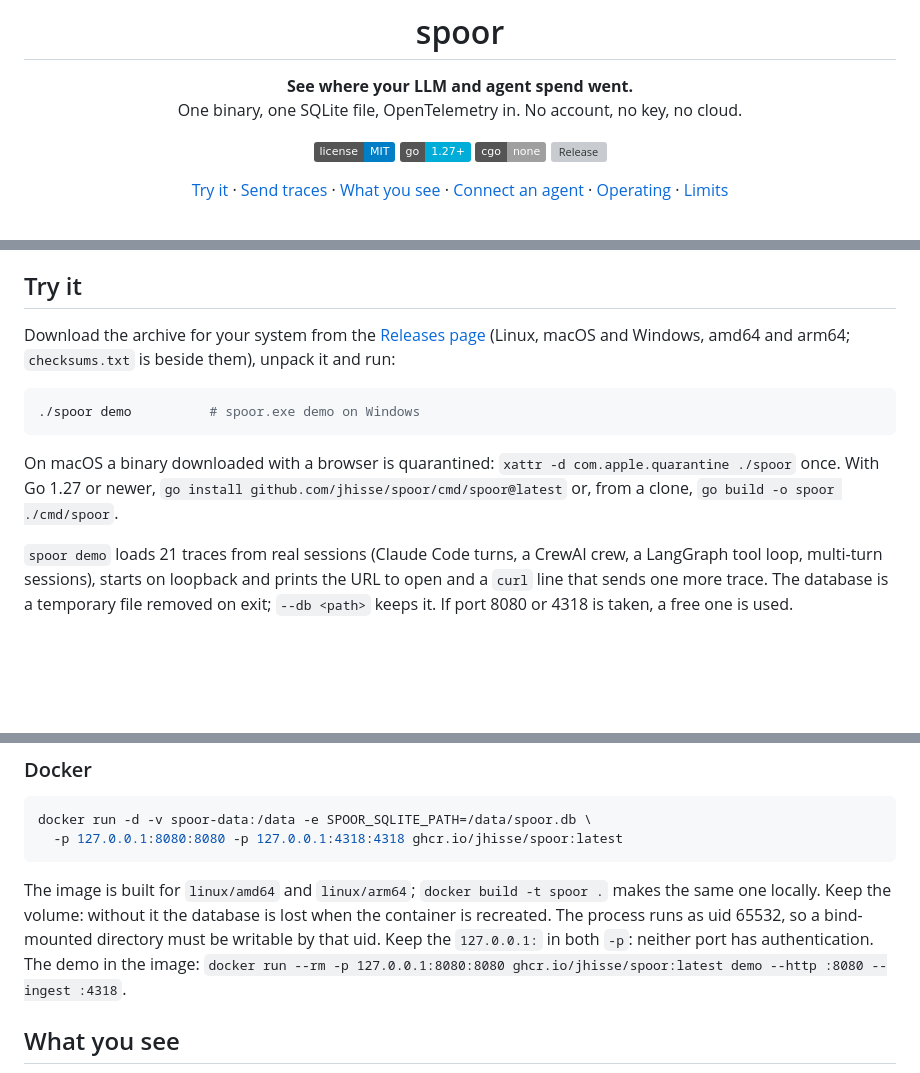
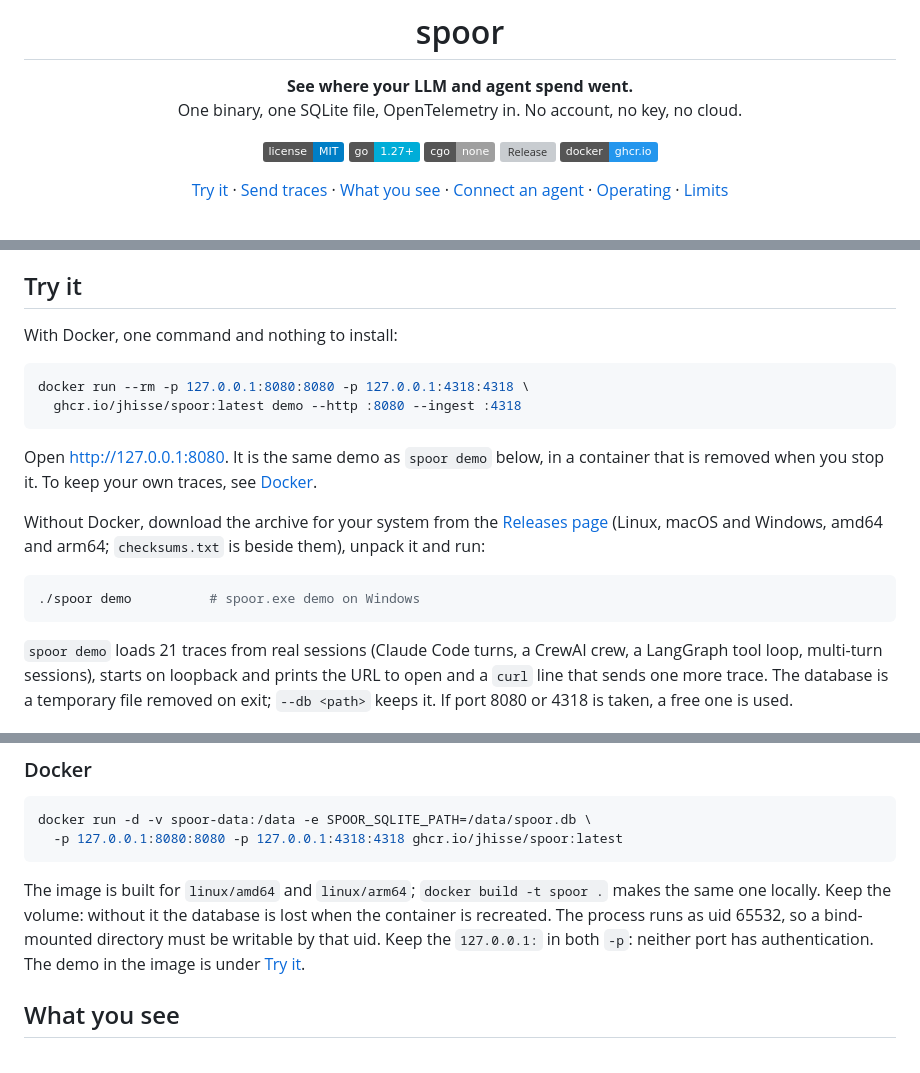
Before and after one commit to jhisse/spoor, a Markdown page: README.md, 3 parts joined by grey strips. Drawn GitHub-style; badges without logos; blank space fills up the shorter version; grey boxes are pictures that could not be loaded.

Commit message:
docs: lead the README with the Docker demo (#3)

````diff
--- a/README.md
+++ b/README.md
@@ -11,6 +11,7 @@ One binary, one SQLite file, OpenTelemetry in. No account, no key, no cloud.
 [![Go 1.27+](https://img.shields.io/badge/go-1.27%2B-00ADD8.svg)](go.mod)
 [![No cgo](https://img.shields.io/badge/cgo-none-lightgrey.svg)](#one-small-thing)
 [![Release](https://img.shields.io/github/v/release/jhisse/spoor)](https://github.com/jhisse/spoor/releases)
+[![Docker](https://img.shields.io/badge/docker-ghcr.io-2496ED.svg)](#try-it)
 
 [Try it](#try-it) · [Send traces](#send-traces) · [What you see](#what-you-see) · [Connect an agent](#connect-an-agent) · [Operating](#operating) · [Limits](#limits)
 
@@ -52,13 +53,20 @@ spoor receives OpenTelemetry traces from LLM applications and coding agents, sto
 
 ## Try it
 
-Download the archive for your system from the [Releases page](https://github.com/jhisse/spoor/releases) (Linux, macOS and Windows, amd64 and arm64; `checksums.txt` is beside them), unpack it and run:
+With Docker, one command and nothing to install:
+
+```sh
+docker run --rm -p 127.0.0.1:8080:8080 -p 127.0.0.1:4318:4318 \
+  ghcr.io/jhisse/spoor:latest demo --http :8080 --ingest :4318
+```
+
+Open http://127.0.0.1:8080. It is the same demo as `spoor demo` below, in a container that is removed when you stop it. To keep your own traces, see [Docker](#docker).
+
+Without Docker, download the archive for your system from the [Releases page](https://github.com/jhisse/spoor/releases) (Linux, macOS and Windows, amd64 and arm64; `checksums.txt` is beside them), unpack it and run:
 
 ```sh
 ./spoor demo          # spoor.exe demo on Windows
 ```
-
-On macOS a binary downloaded with a browser is quarantined: `xattr -d com.apple.quarantine ./spoor` once. With Go 1.27 or newer, `go install github.com/jhisse/spoor/cmd/spoor@latest` or, from a clone, `go build -o spoor ./cmd/spoor`.
 
 `spoor demo` loads 21 traces from real sessions (Claude Code turns, a CrewAI crew, a LangGraph tool loop, multi-turn sessions), starts on loopback and prints the URL to open and a `curl` line that sends one more trace. The database is a temporary file removed on exit; `--db <path>` keeps it. If port 8080 or 4318 is taken, a free one is used.
 
@@ -97,7 +105,7 @@ docker run -d -v spoor-data:/data -e SPOOR_SQLITE_PATH=/data/spoor.db \
   -p 127.0.0.1:8080:8080 -p 127.0.0.1:4318:4318 ghcr.io/jhisse/spoor:latest
 ```
 
-The image is built for `linux/amd64` and `linux/arm64`; `docker build -t spoor .` makes the same one locally. Keep the volume: without it the database is lost when the container is recreated. The process runs as uid 65532, so a bind-mounted directory must be writable by that uid. Keep the `127.0.0.1:` in both `-p`: neither port has authentication. The demo in the image: `docker run --rm -p 127.0.0.1:8080:8080 ghcr.io/jhisse/spoor:latest demo --http :8080 --ingest :4318`.
+The image is built for `linux/amd64` and `linux/arm64`; `docker build -t spoor .` makes the same one locally. Keep the volume: without it the database is lost when the container is recreated. The process runs as uid 65532, so a bind-mounted directory must be writable by that uid. Keep the `127.0.0.1:` in both `-p`: neither port has authentication. The demo in the image is under [Try it](#try-it).
 
 ## What you see
 
````
